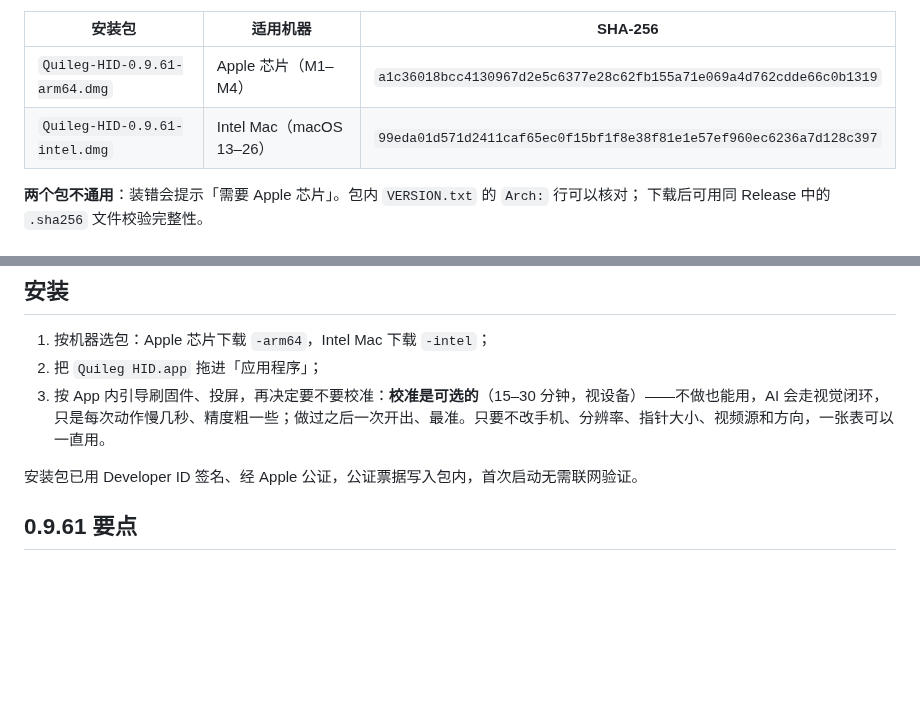
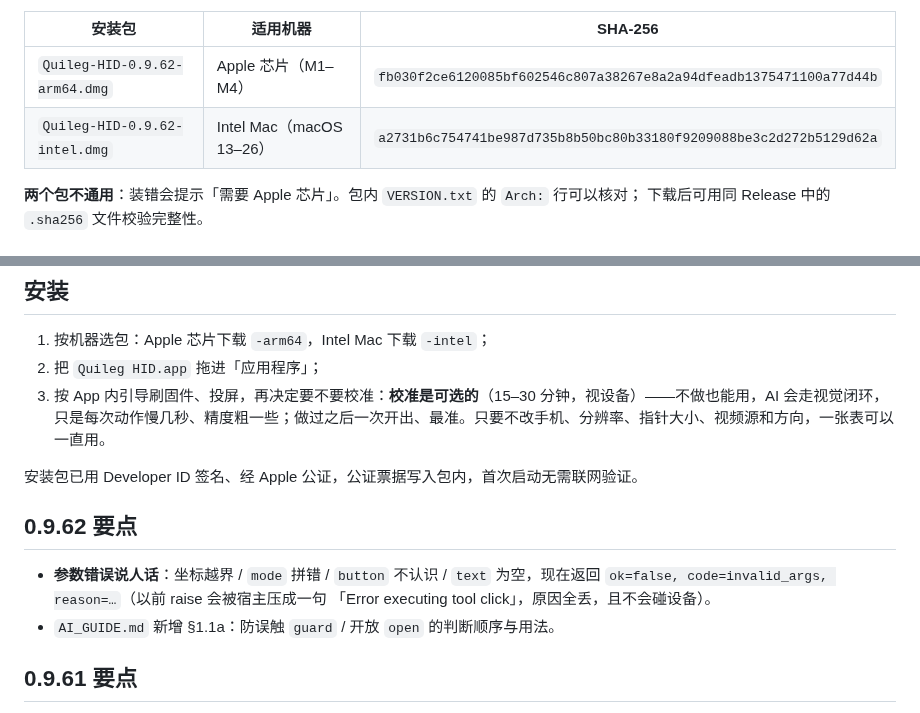
Before and after one commit to jianghui1974/Quileg-HID, a Markdown page: README.md, 2 parts joined by grey strips. Drawn GitHub-style; blank space fills up the shorter version.

Commit message:
docs: 0.9.62（Build 117）—— 最新版本表 + 参数错误契约

```diff
--- a/README.md
+++ b/README.md
@@ -13,8 +13,8 @@
 
 | 安装包 | 适用机器 | SHA-256 |
 |---|---|---|
-| `Quileg-HID-0.9.61-arm64.dmg` | Apple 芯片（M1–M4） | `a1c36018bcc4130967d2e5c6377e28c62fb155a71e069a4d762cdde66c0b1319` |
-| `Quileg-HID-0.9.61-intel.dmg` | Intel Mac（macOS 13–26） | `99eda01d571d2411caf65ec0f15bf1f8e38f81e1e57ef960ec6236a7d128c397` |
+| `Quileg-HID-0.9.62-arm64.dmg` | Apple 芯片（M1–M4） | `fb030f2ce6120085bf602546c807a38267e8a2a94dfeadb1375471100a77d44b` |
+| `Quileg-HID-0.9.62-intel.dmg` | Intel Mac（macOS 13–26） | `a2731b6c754741be987d735b8b50bc80b33180f9209088be3c2d272b5129d62a` |
 
 **两个包不通用**：装错会提示「需要 Apple 芯片」。包内 `VERSION.txt` 的 `Arch:` 行可以核对；
 下载后可用同 Release 中的 `.sha256` 文件校验完整性。
@@ -35,6 +35,13 @@
 3. 按 App 内引导刷固件、投屏，再决定要不要校准：**校准是可选的**（15–30 分钟，视设备）——不做也能用，AI 会走视觉闭环，只是每次动作慢几秒、精度粗一些；做过之后一次开出、最准。只要不改手机、分辨率、指针大小、视频源和方向，一张表可以一直用。
 
 安装包已用 Developer ID 签名、经 Apple 公证，公证票据写入包内，首次启动无需联网验证。
+
+## 0.9.62 要点
+
+- **参数错误说人话**：坐标越界 / `mode` 拼错 / `button` 不认识 / `text` 为空，现在返回
+  `ok=false, code=invalid_args, reason=…`（以前 raise 会被宿主压成一句
+  「Error executing tool click」，原因全丢，且不会碰设备）。
+- `AI_GUIDE.md` 新增 §1.1a：防误触 `guard` / 开放 `open` 的判断顺序与用法。
 
 ## 0.9.61 要点
 
```
Also changed, not shown: other parts of README.md (+1 -1 lines).
